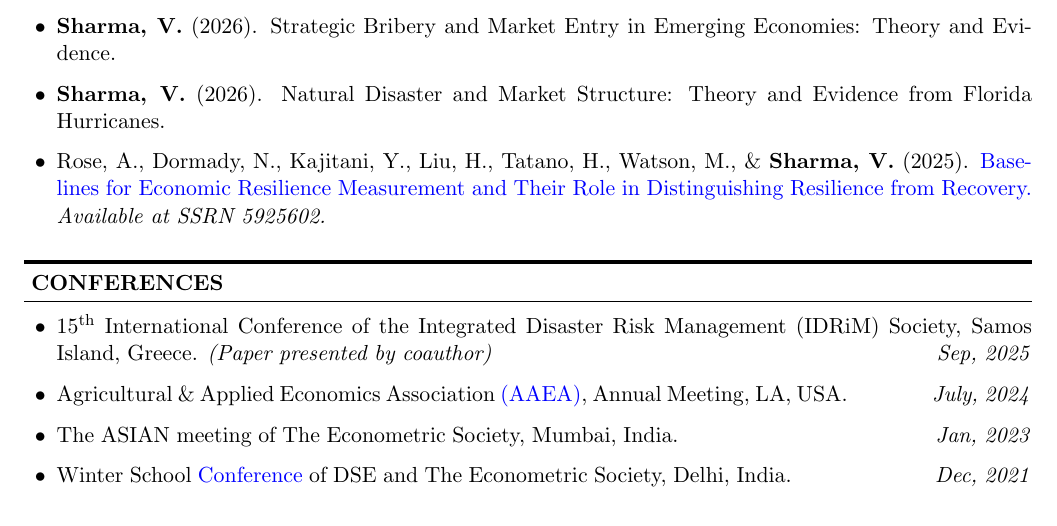
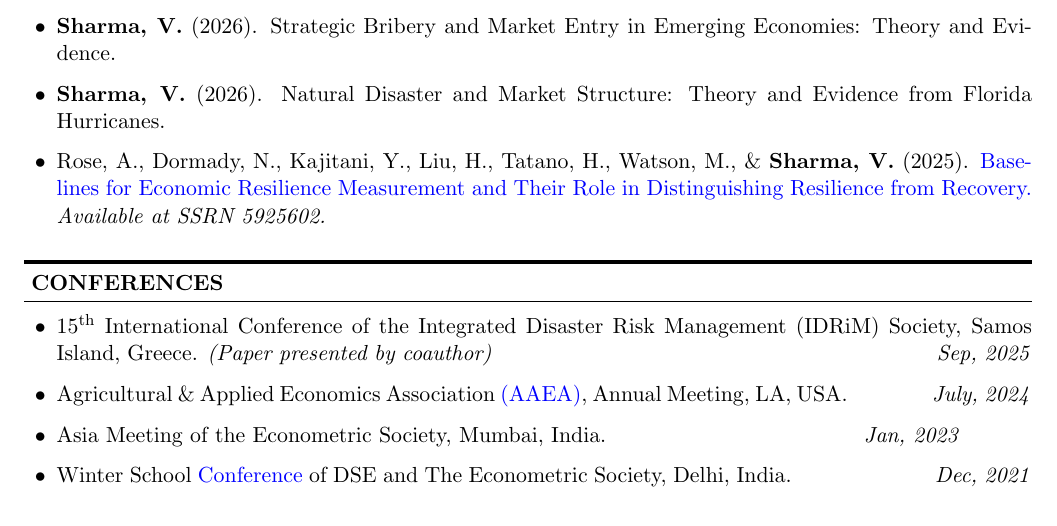
Before and after one commit to vishavdeeps95/vishavdeep_cv-main-, a LaTeX CV (main.tex): part of page 1 of 4, cut so that both start at the same text. Compiled offline with pdfLaTeX.

Commit message:
Updates from Overleaf

```diff
--- a/main.tex
+++ b/main.tex
@@ -242,7 +242,7 @@ Ownership? A General Equilibrium Analysis.
 % \href{https://drive.google.com/file/d/1ysD6tVBrmrMSj12x9u_w5rszP5vum2wA/view?usp=sharing}{\textit{Effectiveness and Efficiency of the Farm Income Forecast Revisions.}}
 
 
-\item[$\bullet$]The ASIAN meeting of The Econometric Society, Mumbai, India.
+\item[$\bullet$] Asia Meeting of the Econometric Society, Mumbai, India.
 \hspace{42mm} \textit{Jan, 2023}
 
 \item[$\bullet$]Winter School \href{https://drive.google.com/file/d/1AUwis0NOU-3JEBN-1tlTl56ehKWF64Xu/view?usp=sharing}{Conference} of DSE and The Econometric Society, Delhi, India. \hspace{22mm} \textit {Dec, 2021}
```
